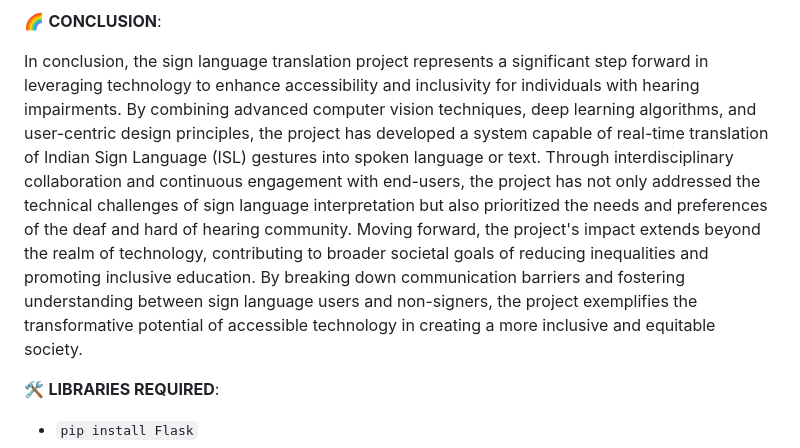
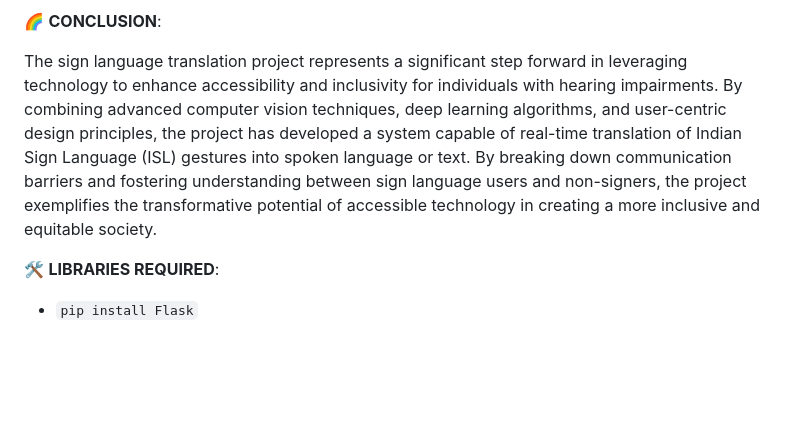
Before and after one commit to logidhahaha/anokha24_serotonin_surfers, a Markdown page: README.md, the part around one of its changes. Drawn GitHub-style; blank space fills up the shorter version.

```diff
--- a/README.md
+++ b/README.md
@@ -47,7 +41,7 @@ The future scope for the sign language translation project is broad and promisin
 
 🌈 **CONCLUSION**:
 
-In conclusion, the sign language translation project represents a significant step forward in leveraging technology to enhance accessibility and inclusivity for individuals with hearing impairments. By combining advanced computer vision techniques, deep learning algorithms, and user-centric design principles, the project has developed a system capable of real-time translation of Indian Sign Language (ISL) gestures into spoken language or text. Through interdisciplinary collaboration and continuous engagement with end-users, the project has not only addressed the technical challenges of sign language interpretation but also prioritized the needs and preferences of the deaf and hard of hearing community. Moving forward, the project's impact extends beyond the realm of technology, contributing to broader societal goals of reducing inequalities and promoting inclusive education. By breaking down communication barriers and fostering understanding between sign language users and non-signers, the project exemplifies the transformative potential of accessible technology in creating a more inclusive and equitable society.
+The sign language translation project represents a significant step forward in leveraging technology to enhance accessibility and inclusivity for individuals with hearing impairments. By combining advanced computer vision techniques, deep learning algorithms, and user-centric design principles, the project has developed a system capable of real-time translation of Indian Sign Language (ISL) gestures into spoken language or text. By breaking down communication barriers and fostering understanding between sign language users and non-signers, the project exemplifies the transformative potential of accessible technology in creating a more inclusive and equitable society.
 
 🛠️ **LIBRARIES REQUIRED**:
 
```
Also changed, not shown: other parts of README.md (+2 -8 lines).
